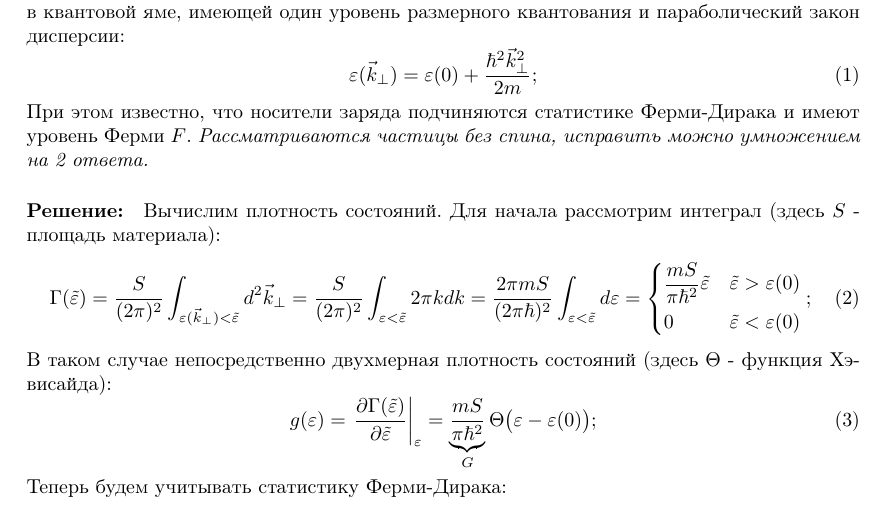
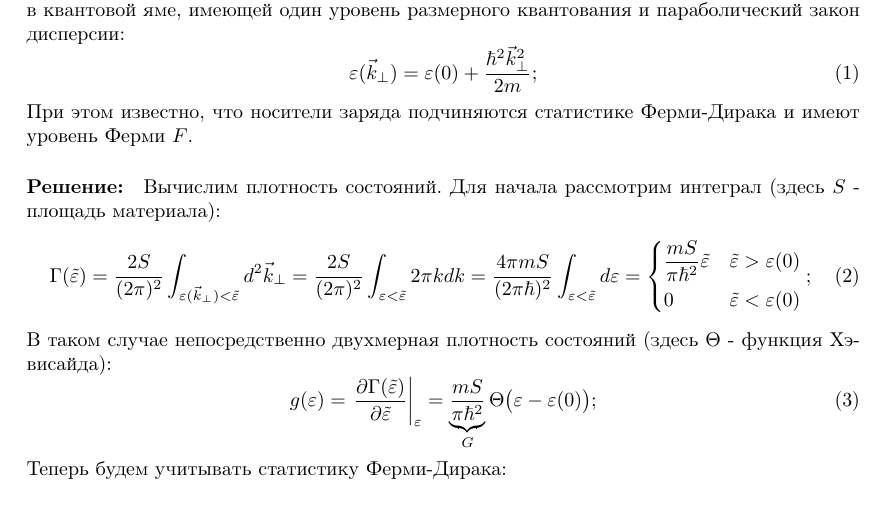
Before and after one commit to NeilKulikov/ASGAP_2020_Spring, a LaTeX document (Semiconductors001/main.tex): part of page 1 of 2, cut so that both start at the same text. Compiled offline with pdfLaTeX.

Commit message:
Improved Homework 1.1

```diff
--- a/Semiconductors001/main.tex
+++ b/Semiconductors001/main.tex
@@ -40,16 +40,15 @@
             \vep(\vec{k}_\perp) = \vep(0) + \frac{\hbar^2 \vec{k}_\perp^2}{2m};
         \end{equation}
         При этом известно, что носители заряда подчиняются статистике
-        Ферми-Дирака и имеют уровень Ферми $F$. \textit{Рассматриваются частицы без спина,
-        исправить можно умножением на 2 ответа.}
+        Ферми-Дирака и имеют уровень Ферми $F$.
 
     \paragraph{Решение:} Вычислим плотность состояний. Для начала рассмотрим
         интеграл (здесь $S$ - площадь материала):
         \begin{equation}
-            \Gamma (\tilde \vep) = \frac{S}{(2 \pi)^2} \int_{\vep(\vec{k}_\perp) < \tilde \vep}
-                d^2 \vec{k}_\perp = \frac{S}{(2 \pi)^2}
+            \Gamma (\tilde \vep) = \frac{2S}{(2 \pi)^2} \int_{\vep(\vec{k}_\perp) < \tilde \vep}
+                d^2 \vec{k}_\perp = \frac{2S}{(2 \pi)^2}
                 \int_{\vep < \tilde \vep} 2 \pi k dk =
-                \frac{2 \pi m S}{(2 \pi \hbar)^2} \int_{\vep < \tilde \vep}
+                \frac{4 \pi m S}{(2 \pi \hbar)^2} \int_{\vep < \tilde \vep}
                 d\vep =
                 \left\{\begin{aligned}
                     &  \frac{m S}{\pi \hbar^2} \tilde \vep & \tilde \vep > \vep(0)\\
```
Also changed, not shown: Semiconductors001/main.pdf, 2 other files.
